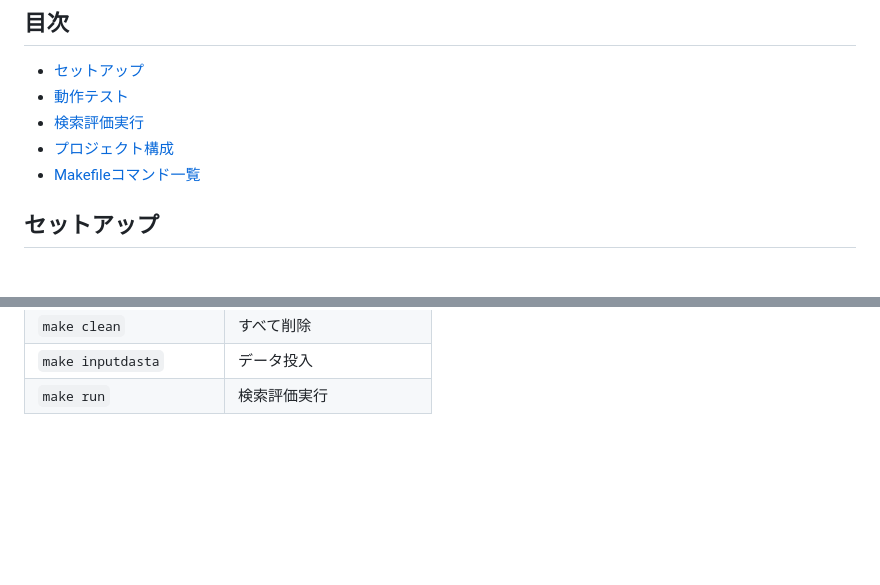
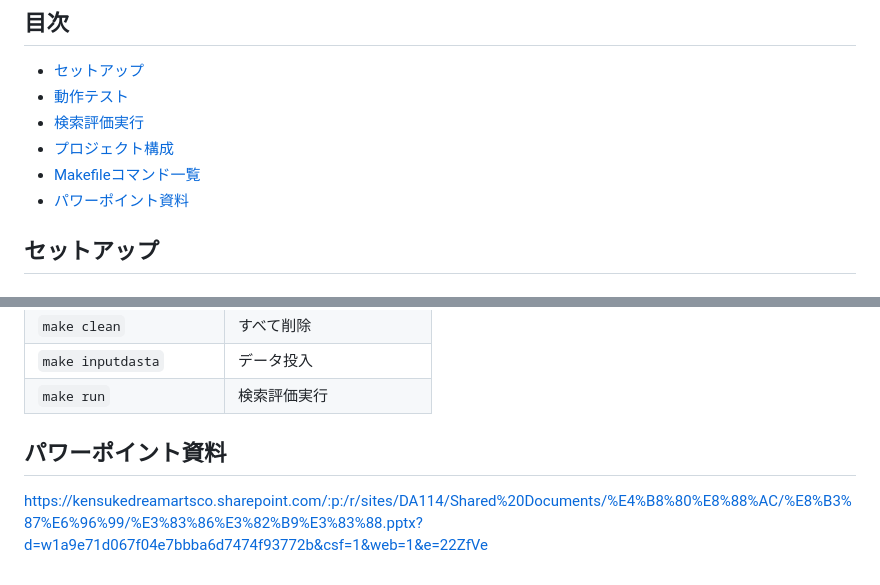
Before and after one commit to tshundevelop/solr-dev, a Markdown page: README.md, 2 parts joined by grey strips. Drawn GitHub-style; blank space fills up the shorter version.

```diff
--- a/README.md
+++ b/README.md
@@ -4,6 +4,7 @@
 - [検索評価実行](#検索評価実行)
 - [プロジェクト構成](#プロジェクト構成)
 - [Makefileコマンド一覧](#Makefileコマンド一覧)
+- [パワーポイント資料](#パワーポイント資料)
 
 ## セットアップ
 ### OpenAI APIキーの設定
@@ -209,3 +210,6 @@ solr-dev/
 | `make clean` | すべて削除 |
 | `make inputdasta` | データ投入 |
 | `make run` | 検索評価実行 |
+
+## パワーポイント資料
+https://kensukedreamartsco.sharepoint.com/:p:/r/sites/DA114/Shared%20Documents/%E4%B8%80%E8%88%AC/%E8%B3%87%E6%96%99/%E3%83%86%E3%82%B9%E3%83%88.pptx?d=w1a9e71d067f04e7bbba6d7474f93772b&csf=1&web=1&e=22ZfVe
```
